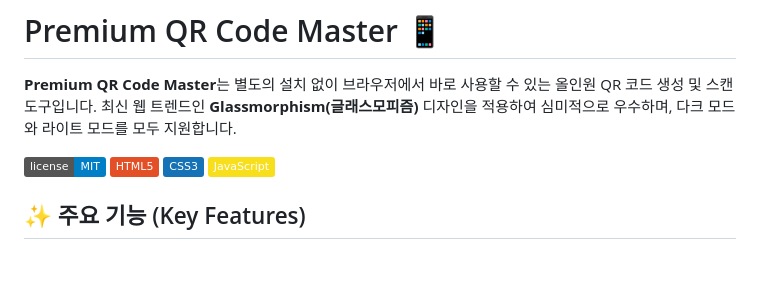
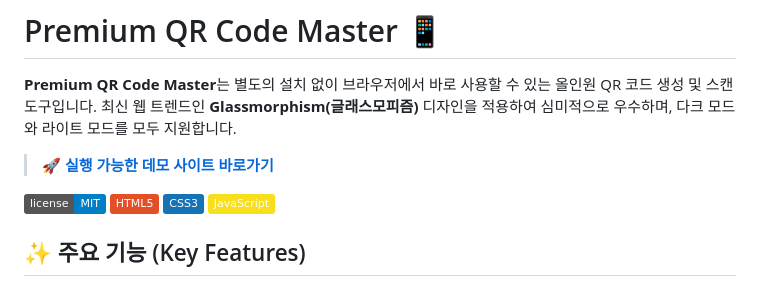
Before and after one commit to happyretire/PremiumQRCodeGenerator, a Markdown page: README.md, the part around the change. GitHub-like rendering; badges without logos; blank space fills up the shorter version.

Commit message:
Add Live Demo link to README

```diff
--- a/README.md
+++ b/README.md
@@ -1,6 +1,8 @@
 # Premium QR Code Master 📱
 
 **Premium QR Code Master**는 별도의 설치 없이 브라우저에서 바로 사용할 수 있는 올인원 QR 코드 생성 및 스캔 도구입니다. 최신 웹 트렌드인 **Glassmorphism(글래스모피즘)** 디자인을 적용하여 심미적으로 우수하며, 다크 모드와 라이트 모드를 모두 지원합니다.
+
+> 🚀 **[실행 가능한 데모 사이트 바로가기](https://happyretire.github.io/PremiumQRCodeGenerator/)**
 
 ![License](https://img.shields.io/badge/license-MIT-blue.svg)
 ![HTML5](https://img.shields.io/badge/HTML5-E34F26?style=flat&logo=html5&logoColor=white)
```
